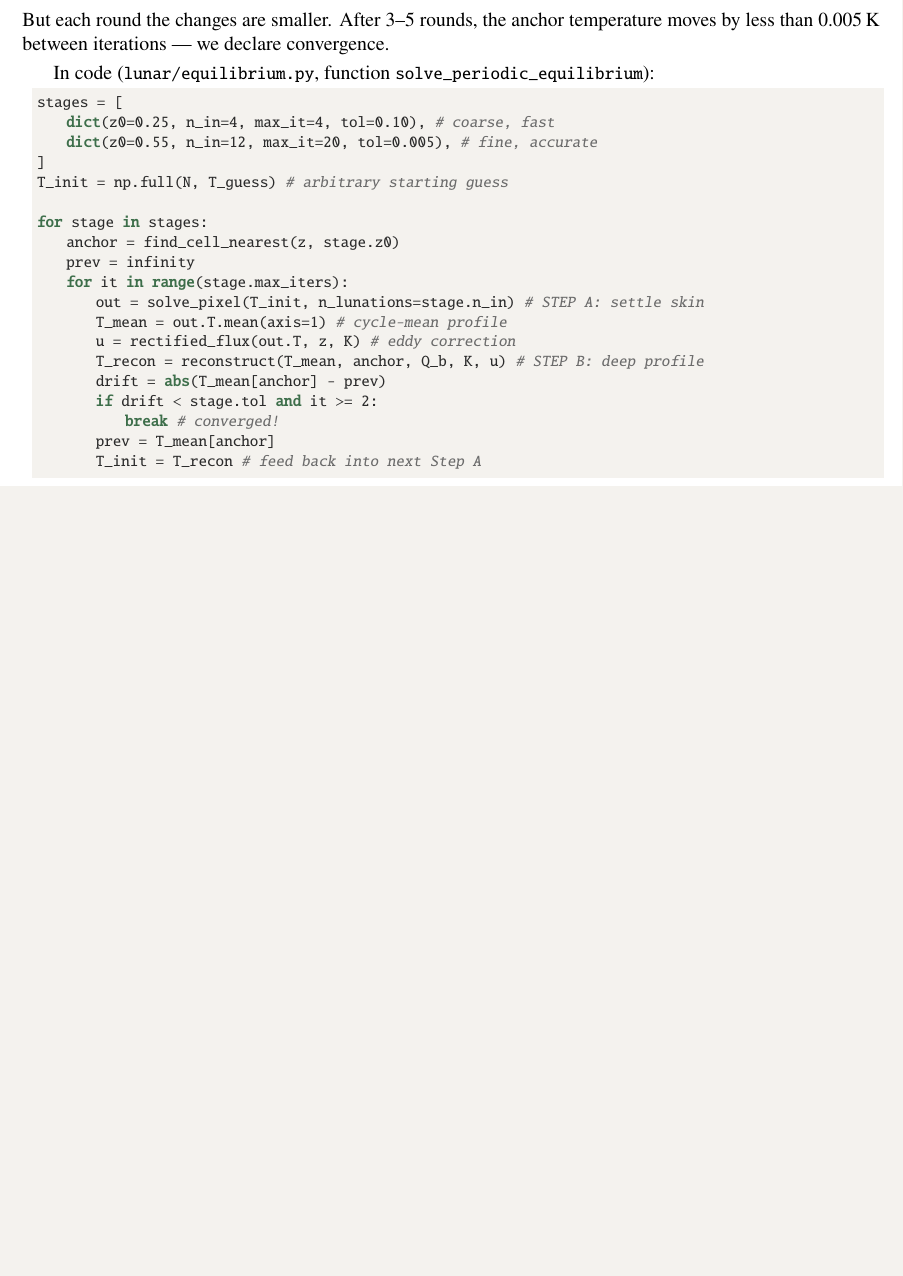
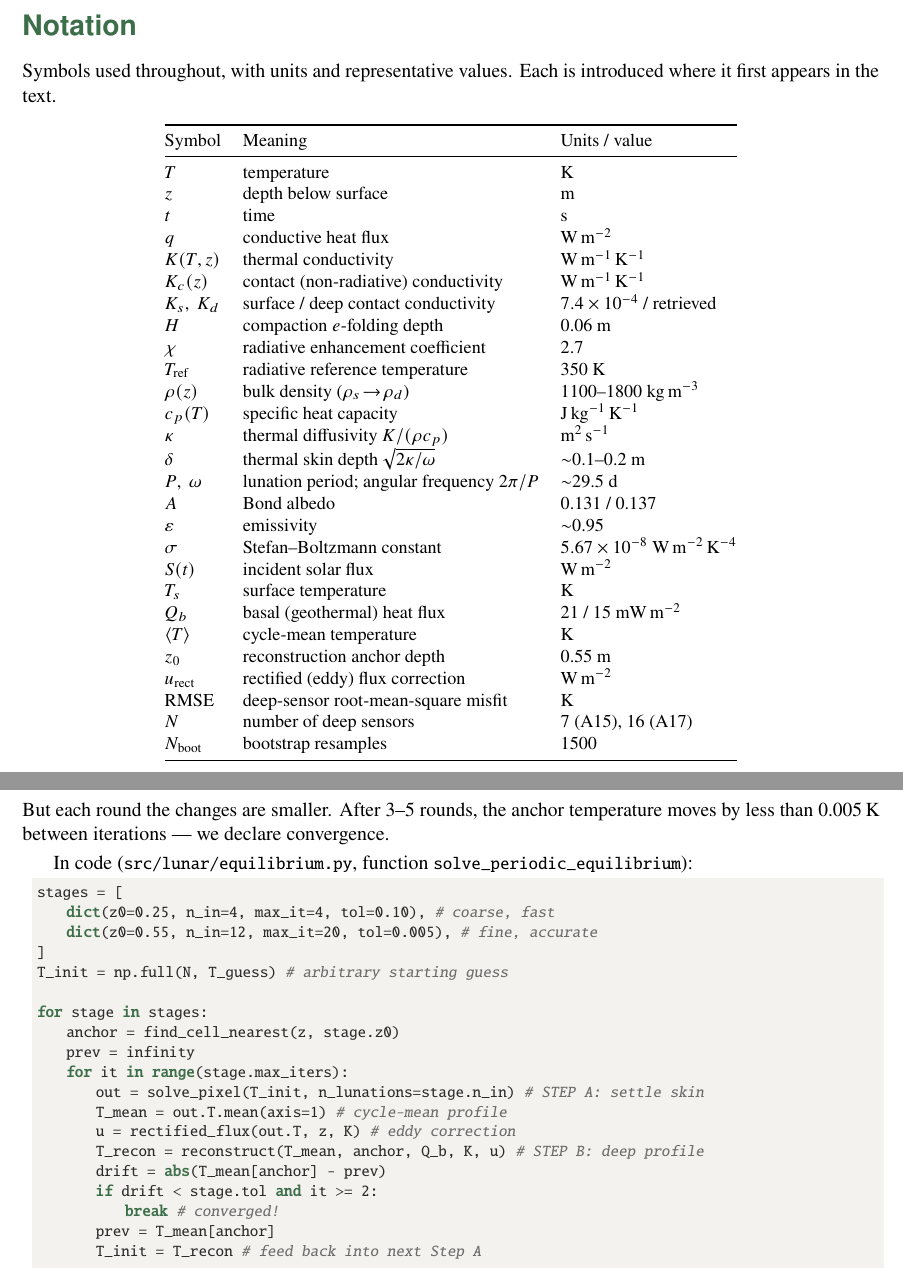
Before and after one commit to rp3gregorio/Lunar-HFE, a LaTeX thesis (docs/guidebook/guidebook.tex): part of page 21 of 39 before the commit and two parts of pages 6 and 22 of 40 after it, the two joined at a grey line, cut at the place of the change, the shorter picture padded with empty space. Compiled offline with pdfLaTeX.

Commit message:
Guidebook: fix code refs for reorg + add notation & error-budget
- Update all code-path references to the reorganized repo: src/lunar/*,
  pipeline/compute/retrieve_kd.py (was scripts/pipeline/run_retrieval.py),
  guidebook.tex (was manuscript.tex).
- Add a front-matter Notation table (all symbols, units, values).
- Add 'The full error budget' section to the uncertainty chapter, with
  the per-site systematic budget grounded in results/kd_error_budget.json
  (Q_b and albedo dominate; A17 ~2.6x wider). Compiles to 35 pp.

```diff
--- a/docs/guidebook/guidebook.tex
+++ b/docs/guidebook/guidebook.tex
@@ -149,6 +149,49 @@ document is structured as a single logical argument:
 \end{enumerate}
 
 \tableofcontents
+\clearpage
+
+% ================= NOTATION =================
+\chapter*{Notation}
+\addcontentsline{toc}{chapter}{Notation}
+\markboth{Notation}{Notation}
+\noindent Symbols used throughout, with units and representative values. Each is
+introduced where it first appears in the text.
+\begin{center}\small
+\begin{tabular}{@{}lll@{}}
+\toprule
+Symbol & Meaning & Units / value \\
+\midrule
+$T$ & temperature & K \\
+$z$ & depth below surface & m \\
+$t$ & time & s \\
+$q$ & conductive heat flux & W\,m$^{-2}$ \\
+$K(T,z)$ & thermal conductivity & W\,m$^{-1}$\,K$^{-1}$ \\
+$K_c(z)$ & contact (non-radiative) conductivity & W\,m$^{-1}$\,K$^{-1}$ \\
+$K_s,\ K_d$ & surface / deep contact conductivity & $7.4\times10^{-4}$ / retrieved \\
+$H$ & compaction $e$-folding depth & 0.06 m \\
+$\chi$ & radiative enhancement coefficient & 2.7 \\
+$T_{\mathrm{ref}}$ & radiative reference temperature & 350 K \\
+$\rho(z)$ & bulk density ($\rho_s\!\to\!\rho_d$) & 1100--1800 kg\,m$^{-3}$ \\
+$c_p(T)$ & specific heat capacity & J\,kg$^{-1}$\,K$^{-1}$ \\
+$\kappa$ & thermal diffusivity $K/(\rho c_p)$ & m$^2$\,s$^{-1}$ \\
+$\delta$ & thermal skin depth $\sqrt{2\kappa/\omega}$ & $\sim$0.1--0.2 m \\
+$P,\ \omega$ & lunation period; angular frequency $2\pi/P$ & $\sim$29.5 d \\
+$A$ & Bond albedo & 0.131 / 0.137 \\
+$\varepsilon$ & emissivity & $\sim$0.95 \\
+$\sigma$ & Stefan--Boltzmann constant & $5.67\times10^{-8}$ W\,m$^{-2}$\,K$^{-4}$ \\
+$S(t)$ & incident solar flux & W\,m$^{-2}$ \\
+$T_s$ & surface temperature & K \\
+$Q_b$ & basal (geothermal) heat flux & 21 / 15 mW\,m$^{-2}$ \\
+$\Tm$ & cycle-mean temperature & K \\
+$z_0$ & reconstruction anchor depth & 0.55 m \\
+$u_{\rm rect}$ & rectified (eddy) flux correction & W\,m$^{-2}$ \\
+$\mathrm{RMSE}$ & deep-sensor root-mean-square misfit & K \\
+$N$ & number of deep sensors & 7 (A15), 16 (A17) \\
+$N_{\mathrm{boot}}$ & bootstrap resamples & 1500 \\
+\bottomrule
+\end{tabular}
+\end{center}
 \clearpage
 
 % =====================================================================
@@ -838,7 +881,7 @@ Steps A and B are repeated a few times. Why? Because:
 But each round the changes are smaller. After 3--5 rounds, the anchor temperature
 moves by less than 0.005\,K between iterations --- we declare convergence.
 
-In code (\code{lunar/equilibrium.py}, function \code{solve\_periodic\_equilibrium}):
+In code (\code{src/lunar/equilibrium.py}, function \code{solve\_periodic\_equilibrium}):
 \begin{lstlisting}[style=py]
 stages = [
     dict(z0=0.25, n_in=4,  max_it=4,  tol=0.10),   # coarse, fast
```
Also changed, not shown: docs/guidebook/guidebook.tex (61 more changed lines).
